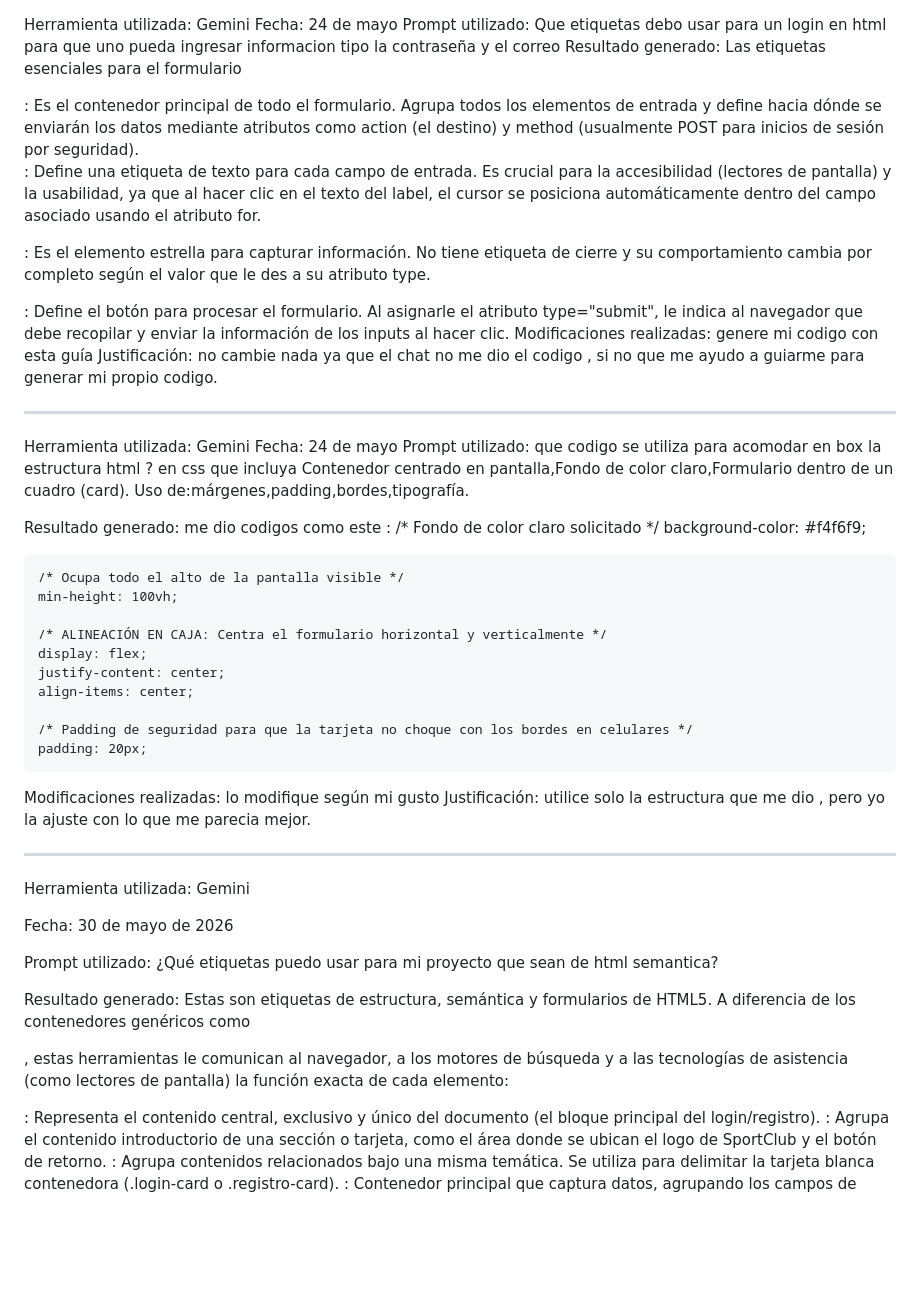
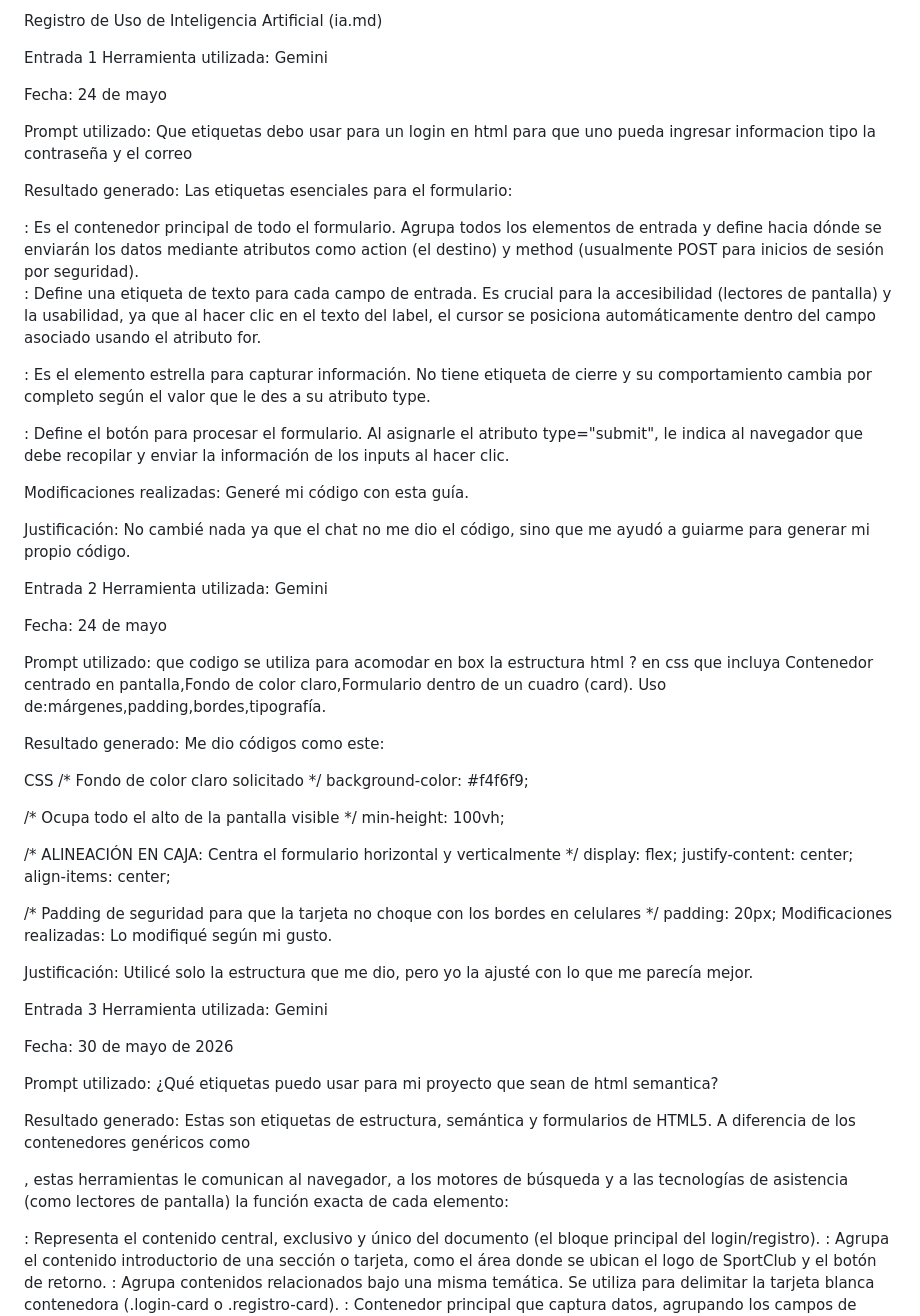
Before and after one commit to visnupriyaAmstein/FrontEnd-SportClub-VAmstein, a Markdown page: ia.md, the part around one of its changes. Rendered like a GitHub page; blank space fills up the shorter version.

Commit message:
ajuste de ia.md ya que se ve desordenado en github

```diff
--- a/ia.md
+++ b/ia.md
@@ -1,8 +1,15 @@
+Registro de Uso de Inteligencia Artificial (ia.md)
+
+Entrada 1
 Herramienta utilizada: Gemini
+
 Fecha: 24 de mayo
+
 Prompt utilizado: Que etiquetas debo usar para un login en html para que uno pueda ingresar informacion tipo la contraseña y el correo
+
 Resultado generado:
-Las etiquetas esenciales para el formulario
+Las etiquetas esenciales para el formulario:
+
 <form>: Es el contenedor principal de todo el formulario. Agrupa todos los elementos de entrada y define hacia dónde se enviarán los datos mediante atributos como action (el destino) y method (usualmente POST para inicios de sesión por seguridad).
 
 <label>: Define una etiqueta de texto para cada campo de entrada. Es crucial para la accesibilidad (lectores de pantalla) y la usabilidad, ya que al hacer clic en el texto del label, el cursor se posiciona automáticamente dentro del campo asociado usando el atributo for.
@@ -10,43 +17,48 @@ Las etiquetas esenciales para el formulario
 <input>: Es el elemento estrella para capturar información. No tiene etiqueta de cierre y su comportamiento cambia por completo según el valor que le des a su atributo type.
 
 <button>: Define el botón para procesar el formulario. Al asignarle el atributo type="submit", le indica al navegador que debe recopilar y enviar la información de los inputs al hacer clic.
-Modificaciones realizadas: genere mi codigo con esta guía
-Justificación: no cambie nada ya que el chat no me dio el codigo , si no que me ayudo a guiarme para generar mi propio codigo.
 
---------
+Modificaciones realizadas: Generé mi código con esta guía.
 
+Justificación: No cambié nada ya que el chat no me dio el código, sino que me ayudó a guiarme para generar mi propio código.
+
+Entrada 2
 Herramienta utilizada: Gemini
+
 Fecha: 24 de mayo
-Prompt utilizado: que codigo se utiliza para acomodar en box la estructura html ? en css que incluya Contenedor centrado en pantalla,Fondo de color claro,Formulario dentro de un cuadro (card).
-Uso de:márgenes,padding,bordes,tipografía.
 
-Resultado generado: me dio codigos como este :
+Prompt utilizado: que codigo se utiliza para acomodar en box la estructura html ? en css que incluya Contenedor centrado en pantalla,Fondo de color claro,Formulario dentro de un cuadro (card). Uso de:márgenes,padding,bordes,tipografía.
+
+Resultado generado:
+Me dio códigos como este:
+
+CSS
 /* Fondo de color claro solicitado */
-    background-color: #f4f6f9;
+background-color: #f4f6f9;
 
-    /* Ocupa todo el alto de la pantalla visible */
-    min-height: 100vh;
+/* Ocupa todo el alto de la pantalla visible */
+min-height: 100vh;
 
-    /* ALINEACIÓN EN CAJA: Centra el formulario horizontal y verticalmente */
-    display: flex;
-    justify-content: center;
-    align-items: center;
+/* ALINEACIÓN EN CAJA: Centra el formulario horizontal y verticalmente */
+display: flex;
+justify-content: center;
+align-items: center;
 
-    /* Padding de seguridad para que la tarjeta no choque con los bordes en celulares */
-    padding: 20px;
+/* Padding de seguridad para que la tarjeta no choque con los bordes en celulares */
+padding: 20px;
+Modificaciones realizadas: Lo modifiqué según mi gusto.
 
-Modificaciones realizadas: lo modifique según mi gusto
-Justificación: utilice solo la estructura que me dio , pero yo la ajuste con lo que me parecia mejor.
+Justificación: Utilicé solo la estructura que me dio, pero yo la ajusté con lo que me parecía mejor.
 
-----------
-
+Entrada 3
 Herramienta utilizada: Gemini
 
 Fecha: 30 de mayo de 2026
 
 Prompt utilizado: ¿Qué etiquetas puedo usar para mi proyecto que sean de html semantica?
 
-Resultado generado: Estas son etiquetas de estructura, semántica y formularios de HTML5. A diferencia de los contenedores genéricos como <div>, estas herramientas le comunican al navegador, a los motores de búsqueda y a las tecnologías de asistencia (como lectores de pantalla) la función exacta de cada elemento:
+Resultado generado:
+Estas son etiquetas de estructura, semántica y formularios de HTML5. A diferencia de los contenedores genéricos como <div>, estas herramientas le comunican al navegador, a los motores de búsqueda y a las tecnologías de asistencia (como lectores de pantalla) la función exacta de cada elemento:
 
 <main>: Representa el contenido central, exclusivo y único del documento (el bloque principal del login/registro).
 
```
Also changed, not shown: other parts of ia.md (+8 -8 lines).
